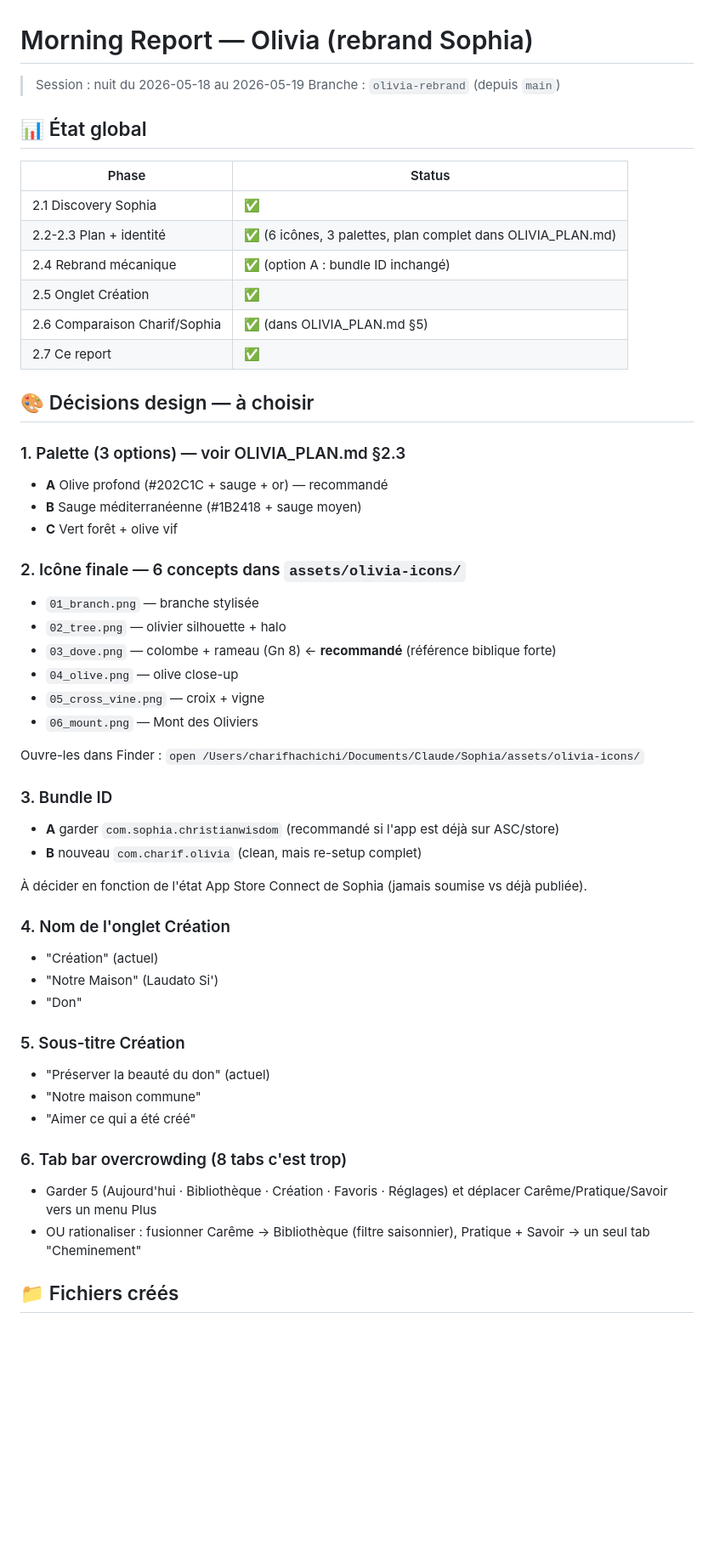
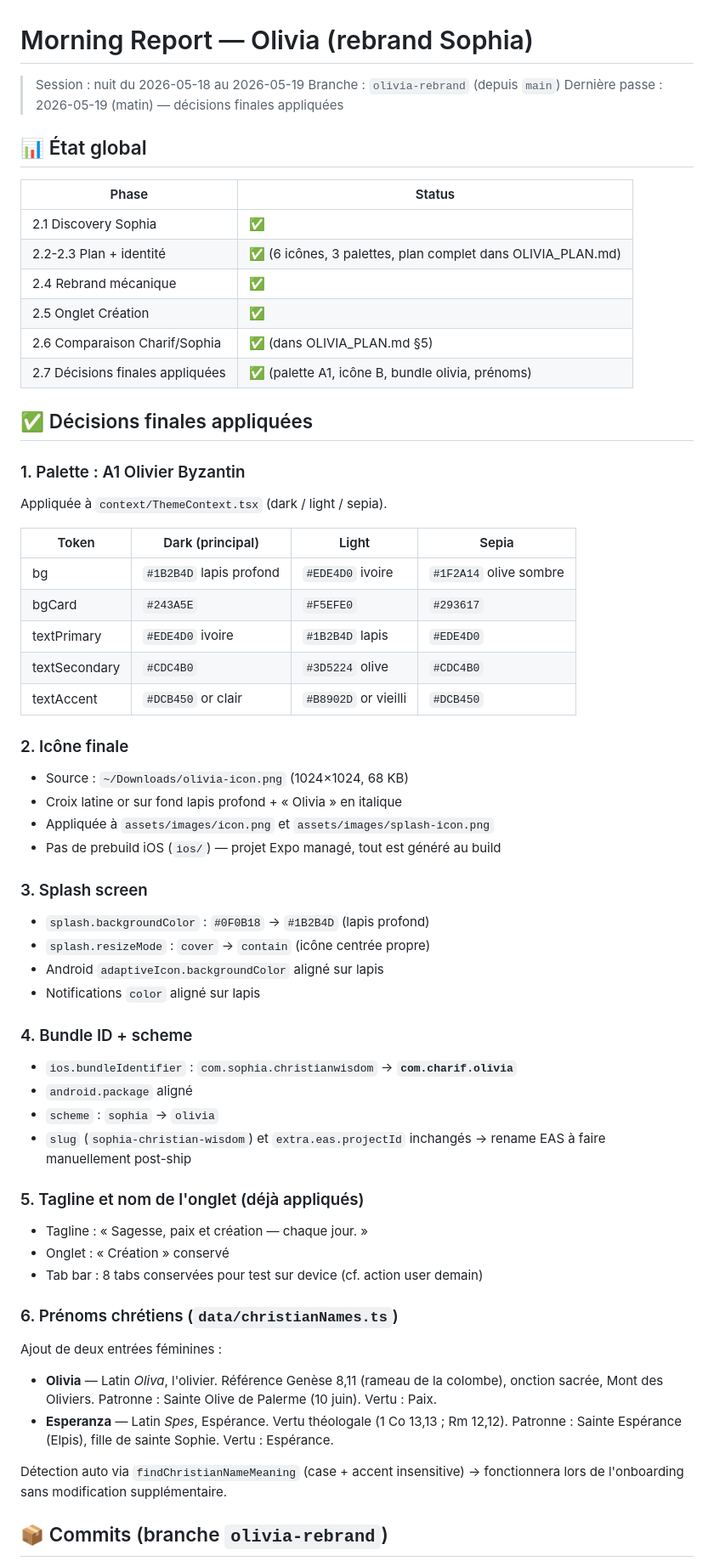
Before and after one commit to ffngnq28pm-sketch/sophia-christian-wisdom, a Markdown page: MORNING_REPORT_OLIVIA.md, the part around one of its changes. Shown at 85% size. GitHub-like rendering; blank space fills up the shorter version.

```diff
--- a/MORNING_REPORT_OLIVIA.md
+++ b/MORNING_REPORT_OLIVIA.md
@@ -2,6 +2,7 @@
 
 > Session : nuit du 2026-05-18 au 2026-05-19
 > Branche : `olivia-rebrand` (depuis `main`)
+> Dernière passe : 2026-05-19 (matin) — décisions finales appliquées
 
 ## 📊 État global
 
@@ -9,47 +10,53 @@
 |---|---|
 | 2.1 Discovery Sophia | ✅ |
 | 2.2-2.3 Plan + identité | ✅ (6 icônes, 3 palettes, plan complet dans OLIVIA_PLAN.md) |
-| 2.4 Rebrand mécanique | ✅ (option A : bundle ID inchangé) |
+| 2.4 Rebrand mécanique | ✅ |
 | 2.5 Onglet Création | ✅ |
 | 2.6 Comparaison Charif/Sophia | ✅ (dans OLIVIA_PLAN.md §5) |
-| 2.7 Ce report | ✅ |
+| 2.7 Décisions finales appliquées | ✅ (palette A1, icône B, bundle olivia, prénoms) |
 
-## 🎨 Décisions design — à choisir
+## ✅ Décisions finales appliquées
 
-### 1. Palette (3 options) — voir OLIVIA_PLAN.md §2.3
-- **A** Olive profond (#202C1C + sauge + or) — recommandé
-- **B** Sauge méditerranéenne (#1B2418 + sauge moyen)
-- **C** Vert forêt + olive vif
+### 1. Palette : A1 Olivier Byzantin
+Appliquée à `context/ThemeContext.tsx` (dark / light / sepia).
 
-### 2. Icône finale — 6 concepts dans `assets/olivia-icons/`
-- `01_branch.png` — branche stylisée
-- `02_tree.png` — olivier silhouette + halo
-- `03_dove.png` — colombe + rameau (Gn 8) ← **recommandé** (référence biblique forte)
-- `04_olive.png` — olive close-up
-- `05_cross_vine.png` — croix + vigne
-- `06_mount.png` — Mont des Oliviers
+| Token | Dark (principal) | Light | Sepia |
+|---|---|---|---|
+| bg | `#1B2B4D` lapis profond | `#EDE4D0` ivoire | `#1F2A14` olive sombre |
+| bgCard | `#243A5E` | `#F5EFE0` | `#293617` |
+| textPrimary | `#EDE4D0` ivoire | `#1B2B4D` lapis | `#EDE4D0` |
+| textSecondary | `#CDC4B0` | `#3D5224` olive | `#CDC4B0` |
+| textAccent | `#DCB450` or clair | `#B8902D` or vieilli | `#DCB450` |
 
-Ouvre-les dans Finder : `open /Users/charifhachichi/Documents/Claude/Sophia/assets/olivia-icons/`
+### 2. Icône finale
+- Source : `~/Downloads/olivia-icon.png` (1024×1024, 68 KB)
+- Croix latine or sur fond lapis profond + « Olivia » en italique
+- Appliquée à `assets/images/icon.png` et `assets/images/splash-icon.png`
+- Pas de prebuild iOS (`ios/`) — projet Expo managé, tout est généré au build
 
-### 3. Bundle ID
-- **A** garder `com.sophia.christianwisdom` (recommandé si l'app est déjà sur ASC/store)
-- **B** nouveau `com.charif.olivia` (clean, mais re-setup complet)
+### 3. Splash screen
+- `splash.backgroundColor` : `#0F0B18` → `#1B2B4D` (lapis profond)
+- `splash.resizeMode` : `cover` → `contain` (icône centrée propre)
+- Android `adaptiveIcon.backgroundColor` aligné sur lapis
+- Notifications `color` aligné sur lapis
 
-À décider en fonction de l'état App Store Connect de Sophia (jamais soumise vs déjà publiée).
+### 4. Bundle ID + scheme
+- `ios.bundleIdentifier` : `com.sophia.christianwisdom` → **`com.charif.olivia`**
+- `android.package` aligné
+- `scheme` : `sophia` → `olivia`
+- `slug` (`sophia-christian-wisdom`) et `extra.eas.projectId` inchangés → rename EAS à faire manuellement post-ship
 
-### 4. Nom de l'onglet Création
-- "Création" (actuel)
-- "Notre Maison" (Laudato Si')
-- "Don"
+### 5. Tagline et nom de l'onglet (déjà appliqués)
+- Tagline : « Sagesse, paix et création — chaque jour. »
+- Onglet : « Création » conservé
+- Tab bar : 8 tabs conservées pour test sur device (cf. action user demain)
 
-### 5. Sous-titre Création
-- "Préserver la beauté du don" (actuel)
-- "Notre maison commune"
-- "Aimer ce qui a été créé"
+### 6. Prénoms chrétiens (`data/christianNames.ts`)
+Ajout de deux entrées féminines :
+- **Olivia** — Latin *Oliva*, l'olivier. Référence Genèse 8,11 (rameau de la colombe), onction sacrée, Mont des Oliviers. Patronne : Sainte Olive de Palerme (10 juin). Vertu : Paix.
+- **Esperanza** — Latin *Spes*, Espérance. Vertu théologale (1 Co 13,13 ; Rm 12,12). Patronne : Sainte Espérance (Elpis), fille de sainte Sophie. Vertu : Espérance.
 
-### 6. Tab bar overcrowding (8 tabs c'est trop)
-- Garder 5 (Aujourd'hui · Bibliothèque · Création · Favoris · Réglages) et déplacer Carême/Pratique/Savoir vers un menu Plus
-- OU rationaliser : fusionner Carême → Bibliothèque (filtre saisonnier), Pratique + Savoir → un seul tab "Cheminement"
+Détection auto via `findChristianNameMeaning` (case + accent insensitive) → fonctionnera lors de l'onboarding sans modification supplémentaire.
 
-## 📁 Fichiers créés
+## 📦 Commits (branche `olivia-rebrand`)
 
```
Also changed, not shown: other parts of MORNING_REPORT_OLIVIA.md (+20 -34 lines).
